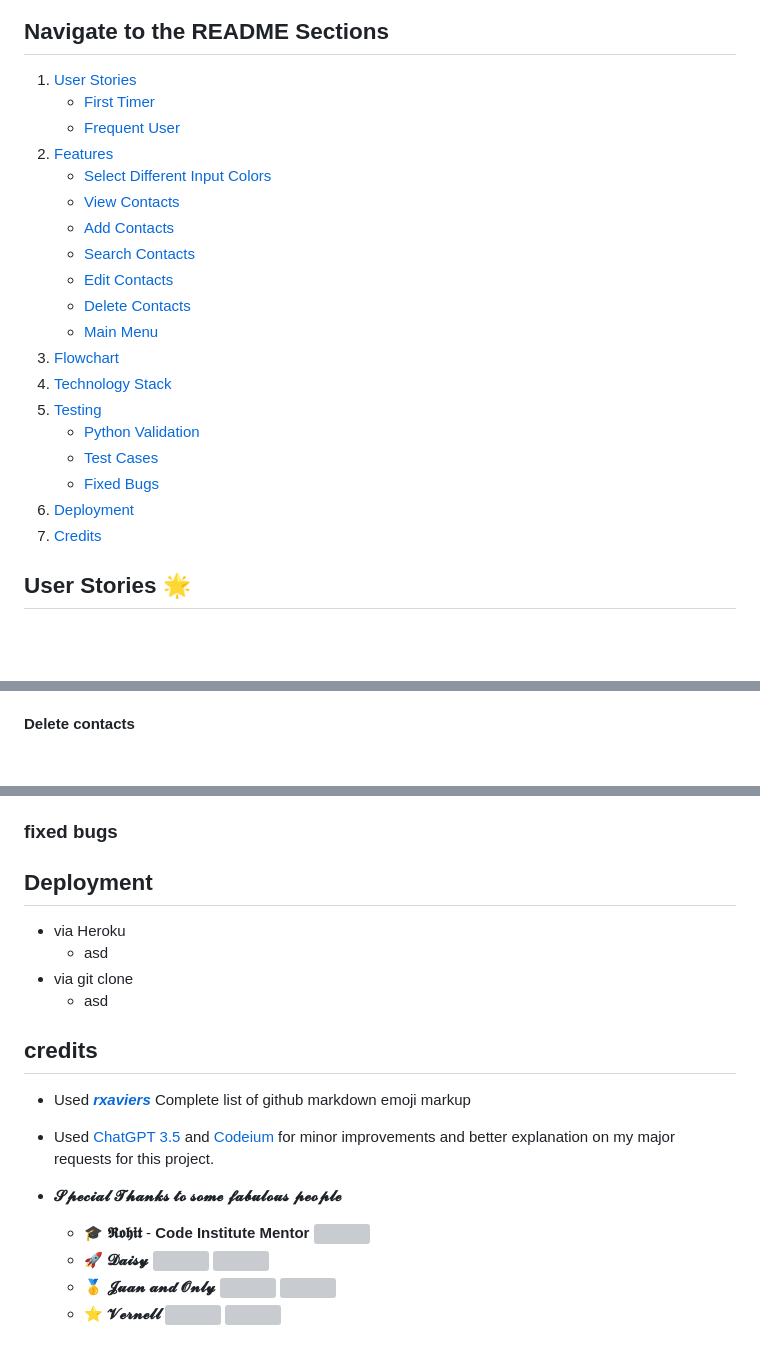
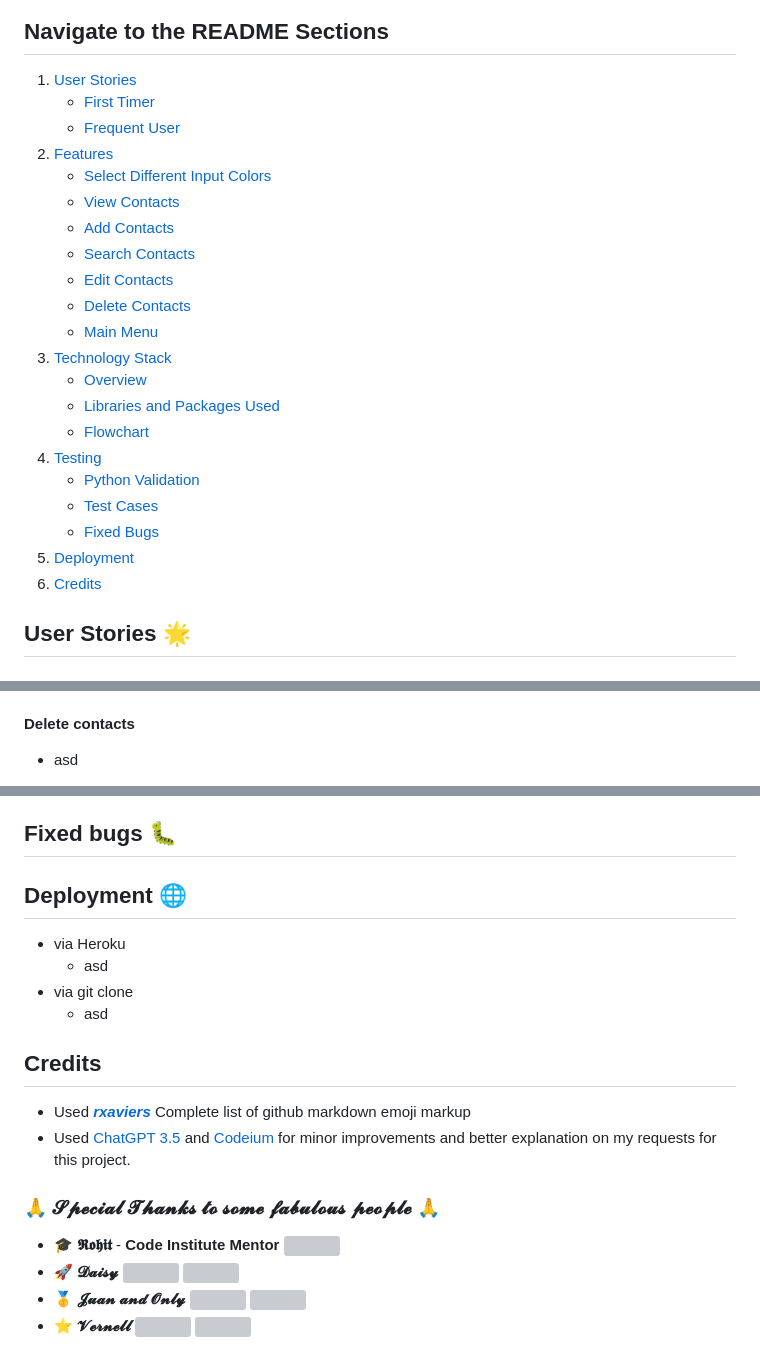
Before and after one commit to Dimitris112/Contact-Manager-pp3, a Markdown page: README.md, 3 parts joined by grey strips. GitHub-like rendering; blank space fills up the shorter version; grey boxes are pictures that could not be loaded.

Commit message:
Additions to the readme

```diff
--- a/README.md
+++ b/README.md
@@ -21,27 +21,27 @@ The program may take longer to load due to poor read latency on the *Google Shee
 
 ## Navigate to the README Sections
 
-1. [User Stories](#user-stories)
-    - [First Timer](#first-timer)
-    - [Frequent User](#frequent-user)
-2. [Features](#features)
-    - [Select Different Input Colors](#select-different-input-colors)
-    - [View Contacts](#view-contacts)
-    - [Add Contacts](#add-contacts)
-    - [Search Contacts](#search-contacts)
-    - [Edit Contacts](#edit-contacts)
-    - [Delete Contacts](#delete-contacts)
-    - [Main Menu](#main-menu)
-3. [Flowchart](#flowchart)
-4. [Technology Stack](#technology-stack)
-5. [Testing](#testing)
+1. [User Stories](#user-stories-)
+    - [First Timer](#first-timer-)
+    - [Frequent User](#frequent-user-)
+2. [Features](#features-)
+    - [Select Different Input Colors](#select-different-input-colors-)
+    - [View Contacts](#view-contacts-)
+    - [Add Contacts](#add-contacts-)
+    - [Search Contacts](#search-contacts-)
+    - [Edit Contacts](#edit-contacts-)
+    - [Delete Contacts](#delete-contacts-)
+    - [Main Menu](#main-menu-)
+3. [Technology Stack](#technology-stack-)
+    - [Overview](#overview)
+    - [Libraries and Packages Used](#libraries-and-packages-used)
+    - [Flowchart](#flowchart-)
+4. [Testing](#testing)
     - [Python Validation](#python-validation)
     - [Test Cases](#test-cases)
     - [Fixed Bugs](#fixed-bugs)
-6. [Deployment](#deployment)
-7. [Credits](#credits)
-
-
+5. [Deployment](#deployment)
+6. [Credits](#credits)
 
 
 ##  User Stories 🌟
@@ -309,7 +333,7 @@ ascii_art = r'''
 
 
 #### Delete contacts
--
+- asd
 
     <details>
 
@@ -331,10 +355,10 @@ ascii_art = r'''
 
 
 
-### fixed bugs
+## Fixed bugs 🐛
 
 
-## Deployment
+## Deployment 🌐
 
 - via Heroku
   - asd
@@ -342,13 +366,13 @@ ascii_art = r'''
   - asd
 
 
-## credits
+## Credits
 - Used ***[rxaviers](https://gist.github.com/rxaviers/7360908)*** Complete list of github markdown emoji markup
 - Used [ChatGPT 3.5](https://chatgpt.com/?oai-dm=1) and [Codeium](https://codeium.com/) for minor improvements and better explanation on my
-major requests for this project.
+requests for this project.
 
--  **𝓢𝓹𝓮𝓬𝓲𝓪𝓵 𝓣𝓱𝓪𝓷𝓴𝓼 𝓽𝓸 𝓼𝓸𝓶𝓮 𝓯𝓪𝓫𝓾𝓵𝓸𝓾𝓼 𝓹𝓮𝓸𝓹𝓵𝓮**
-    - 🎓 **𝕽𝖔𝖍𝖎𝖙** - **Code Institute Mentor** [<img src="https://img.icons8.com/color/24/ffffff/github.png"/>](https://github.com/rohit0286)
-    - 🚀 **𝓓𝓪𝓲𝓼𝔂** [<img src="https://img.icons8.com/color/24/000000/linkedin.png"/>](https://www.linkedin.com/in/daisy-mcgirr/) [<img src="https://img.icons8.com/color/24/ffffff/github.png"/>](https://github.com/Dee-McG)
-    - 🥇 **𝓙𝓾𝓪𝓷 𝓪𝓷𝓭 𝓞𝓷𝓵𝔂** [<img src="https://img.icons8.com/color/24/000000/linkedin.png"/>](https://www.linkedin.com/in/juan-boccia/) [<img src="https://img.icons8.com/color/24/ffffff/github.png"/>](https://github.com/jbocciadev)
-    - ⭐️ **𝓥𝓮𝓻𝓷𝓮𝓵𝓵** [<img src="https://img.icons8.com/color/24/000000/linkedin.png"/>](https://www.linkedin.com/in/vernellclark/) [<img src="https://img.icons8.com/color/24/ffffff/github.png"/>](https://github.com/VCGithubCode)
+### 🙏 **𝓢𝓹𝓮𝓬𝓲𝓪𝓵 𝓣𝓱𝓪𝓷𝓴𝓼 𝓽𝓸 𝓼𝓸𝓶𝓮 𝓯𝓪𝓫𝓾𝓵𝓸𝓾𝓼 𝓹𝓮𝓸𝓹𝓵𝓮** 🙏
+  - 🎓 **𝕽𝖔𝖍𝖎𝖙** - **Code Institute Mentor** [<img src="https://img.icons8.com/color/24/ffffff/github.png"/>](https://github.com/rohit0286)
+  - 🚀 **𝓓𝓪𝓲𝓼𝔂** [<img src="https://img.icons8.com/color/24/000000/linkedin.png"/>](https://www.linkedin.com/in/daisy-mcgirr/) [<img src="https://img.icons8.com/color/24/ffffff/github.png"/>](https://github.com/Dee-McG)
+  - 🥇 **𝓙𝓾𝓪𝓷 𝓪𝓷𝓭 𝓞𝓷𝓵𝔂** [<img src="https://img.icons8.com/color/24/000000/linkedin.png"/>](https://www.linkedin.com/in/juan-boccia/) [<img src="https://img.icons8.com/color/24/ffffff/github.png"/>](https://github.com/jbocciadev)
+  - ⭐️ **𝓥𝓮𝓻𝓷𝓮𝓵𝓵** [<img src="https://img.icons8.com/color/24/000000/linkedin.png"/>](https://www.linkedin.com/in/vernellclark/) [<img src="https://img.icons8.com/color/24/ffffff/github.png"/>](https://github.com/VCGithubCode)
```
Also changed, not shown: other parts of README.md (+69 -45 lines).
